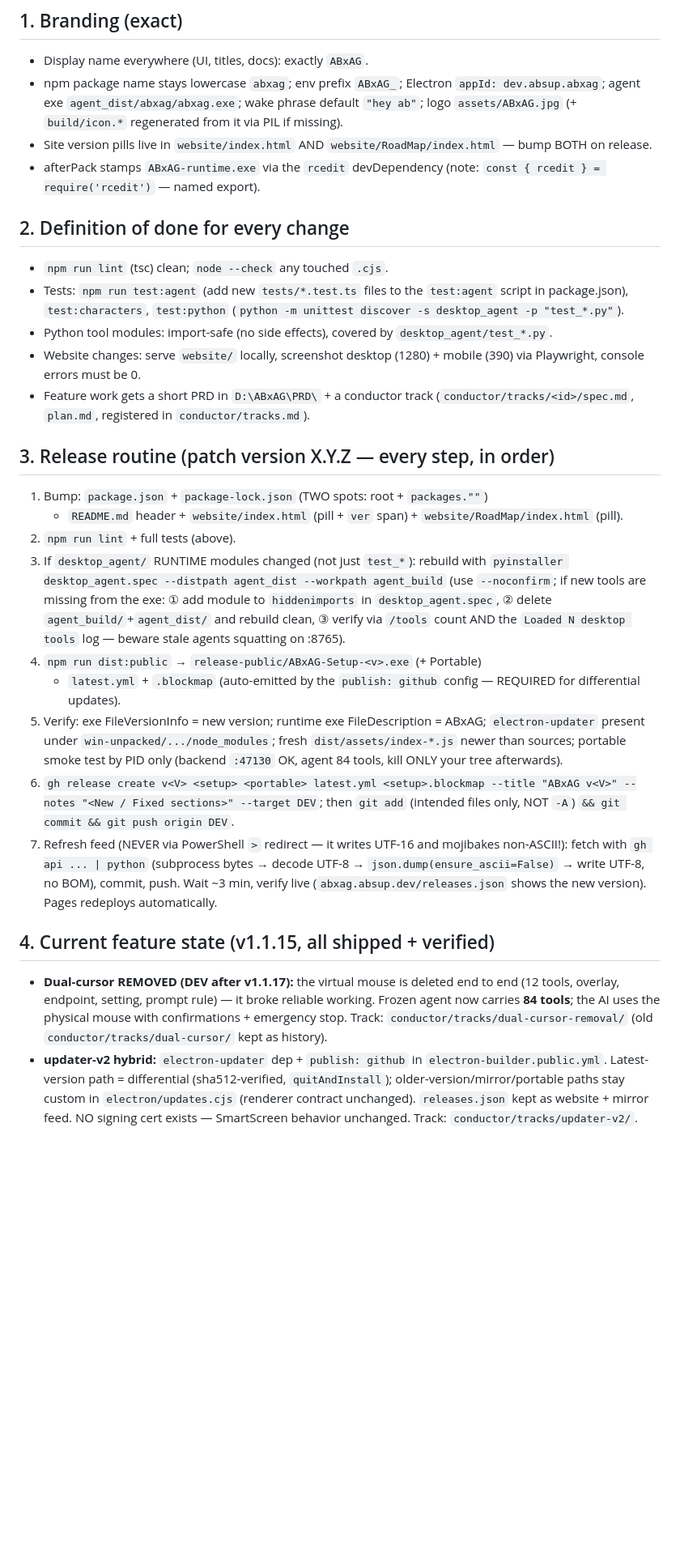
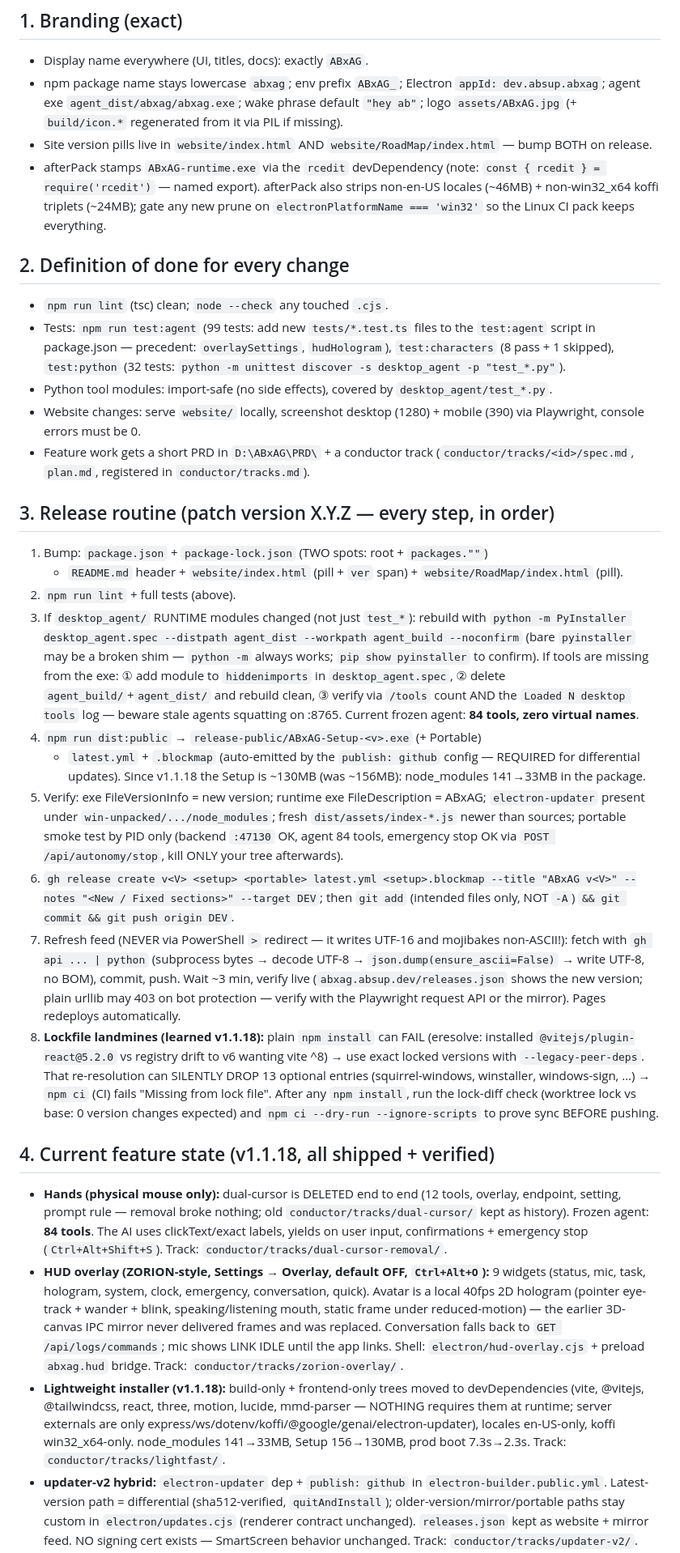
Before and after one commit to ABxAG/ABxAG, a Markdown page: HANDOFF.md, the part around one of its changes. Shown at 81% size. Drawn GitHub-style; blank space fills up the shorter version.

Commit message:
docs(handoff): sync session state to v1.1.18

```diff
--- a/HANDOFF.md
+++ b/HANDOFF.md
@@ -49,14 +58,19 @@ Site pages (all PascalCase): `/DownLoad/`, `/RoadMap/` (+ `/`, static
 - Site version pills live in `website/index.html` AND
   `website/RoadMap/index.html` — bump BOTH on release.
 - afterPack stamps `ABxAG-runtime.exe` via the `rcedit` devDependency
-  (note: `const { rcedit } = require('rcedit')` — named export).
+  (note: `const { rcedit } = require('rcedit')` — named export). afterPack
+  also strips non-en-US locales (~46MB) + non-win32_x64 koffi triplets
+  (~24MB); gate any new prune on `electronPlatformName === 'win32'` so the
+  Linux CI pack keeps everything.
 
 ## 2. Definition of done for every change
 
 - `npm run lint` (tsc) clean; `node --check` any touched `.cjs`.
-- Tests: `npm run test:agent` (add new `tests/*.test.ts` files to the
-  `test:agent` script in package.json), `test:characters`, `test:python`
-  (`python -m unittest discover -s desktop_agent -p "test_*.py"`).
+- Tests: `npm run test:agent` (99 tests: add new `tests/*.test.ts` files to
+  the `test:agent` script in package.json — precedent: `overlaySettings`,
+  `hudHologram`), `test:characters` (8 pass + 1 skipped),
+  `test:python` (32 tests: `python -m unittest discover -s desktop_agent
+  -p "test_*.py"`).
 - Python tool modules: import-safe (no side effects), covered by
   `desktop_agent/test_*.py`.
 - Website changes: serve `website/` locally, screenshot desktop (1280) +
@@ -72,20 +86,23 @@ Site pages (all PascalCase): `/DownLoad/`, `/RoadMap/` (+ `/`, static
    `website/RoadMap/index.html` (pill).
 2. `npm run lint` + full tests (above).
 3. If `desktop_agent/` RUNTIME modules changed (not just `test_*`): rebuild
-   with `pyinstaller desktop_agent.spec --distpath agent_dist --workpath
-   agent_build` (use `--noconfirm`; if new tools are missing from the exe:
-   ① add module to `hiddenimports` in `desktop_agent.spec`, ② delete
-   `agent_build/`+`agent_dist/` and rebuild clean, ③ verify via `/tools`
-   count AND the `Loaded N desktop tools` log — beware stale agents
-   squatting on :8765).
+   with `python -m PyInstaller desktop_agent.spec --distpath agent_dist
+   --workpath agent_build --noconfirm` (bare `pyinstaller` may be a broken
+   shim — `python -m` always works; `pip show pyinstaller` to confirm).
+   If tools are missing from the exe: ① add module to `hiddenimports` in
+   `desktop_agent.spec`, ② delete `agent_build/`+`agent_dist/` and rebuild
+   clean, ③ verify via `/tools` count AND the `Loaded N desktop tools`
+   log — beware stale agents squatting on :8765. Current frozen agent:
+   **84 tools, zero virtual names**.
 4. `npm run dist:public` → `release-public/ABxAG-Setup-<v>.exe` (+ Portable)
    + `latest.yml` + `.blockmap` (auto-emitted by the `publish: github`
-   config — REQUIRED for differential updates).
+   config — REQUIRED for differential updates). Since v1.1.18 the Setup is
+   ~130MB (was ~156MB): node_modules 141→33MB in the package.
 5. Verify: exe FileVersionInfo = new version; runtime exe FileDescription =
    ABxAG; `electron-updater` present under `win-unpacked/.../node_modules`;
    fresh `dist/assets/index-*.js` newer than sources; portable smoke test by
-   PID only (backend `:47130` OK, agent 84 tools, kill ONLY your tree
-   afterwards).
+   PID only (backend `:47130` OK, agent 84 tools, emergency stop OK via
+   `POST /api/autonomy/stop`, kill ONLY your tree afterwards).
 6. `gh release create v<V> <setup> <portable> latest.yml <setup>.blockmap
    --title "ABxAG v<V>" --notes "<New / Fixed sections>" --target DEV`;
    then `git add` (intended files only, NOT `-A`) `&& git commit && git push
@@ -94,17 +111,41 @@ Site pages (all PascalCase): `/DownLoad/`, `/RoadMap/` (+ `/`, static
    mojibakes non-ASCII!): fetch with `gh api ... | python` (subprocess bytes
    → decode UTF-8 → `json.dump(ensure_ascii=False)` → write UTF-8, no BOM),
    commit, push. Wait ~3 min, verify live
-   (`abxag.absup.dev/releases.json` shows the new version). Pages redeploys
-   automatically.
+   (`abxag.absup.dev/releases.json` shows the new version; plain urllib may
+   403 on bot protection — verify with the Playwright request API or the
+   mirror). Pages redeploys automatically.
+8. **Lockfile landmines (learned v1.1.18):** plain `npm install` can FAIL
+   (eresolve: installed `@vitejs/plugin-react@5.2.0` vs registry drift to
+   v6 wanting vite ^8) → use exact locked versions with
+   `--legacy-peer-deps`. That re-resolution can SILENTLY DROP 13 optional
+   entries (squirrel-windows, winstaller, windows-sign, …) → `npm ci` (CI)
+   fails "Missing from lock file". After any `npm install`, run the
+   lock-diff check (worktree lock vs base: 0 version changes expected) and
+   `npm ci --dry-run --ignore-scripts` to prove sync BEFORE pushing.
 
-## 4. Current feature state (v1.1.15, all shipped + verified)
+## 4. Current feature state (v1.1.18, all shipped + verified)
 
-- **Dual-cursor REMOVED (DEV after v1.1.17):** the virtual mouse is deleted
-  end to end (12 tools, overlay, endpoint, setting, prompt rule) — it broke
-  reliable working. Frozen agent now carries **84 tools**; the AI uses the
-  physical mouse with confirmations + emergency stop.
-  Track: `conductor/tracks/dual-cursor-removal/` (old
-  `conductor/tracks/dual-cursor/` kept as history).
+- **Hands (physical mouse only):** dual-cursor is DELETED end to end (12
+  tools, overlay, endpoint, setting, prompt rule — removal broke nothing;
+  old `conductor/tracks/dual-cursor/` kept as history). Frozen agent: **84
+  tools**. The AI uses clickText/exact labels, yields on user input,
+  confirmations + emergency stop (`Ctrl+Alt+Shift+S`).
+  Track: `conductor/tracks/dual-cursor-removal/`.
+- **HUD overlay (ZORION-style, Settings → Overlay, default OFF,
+  `Ctrl+Alt+O`):** 9 widgets (status, mic, task, hologram, system, clock,
+  emergency, conversation, quick). Avatar is a local 40fps 2D hologram
+  (pointer eye-track + wander + blink, speaking/listening mouth, static
+  frame under reduced-motion) — the earlier 3D-canvas IPC mirror never
+  delivered frames and was replaced. Conversation falls back to
+  `GET /api/logs/commands`; mic shows LINK IDLE until the app links.
+  Shell: `electron/hud-overlay.cjs` + preload `abxag.hud` bridge.
+  Track: `conductor/tracks/zorion-overlay/`.
+- **Lightweight installer (v1.1.18):** build-only + frontend-only trees
+  moved to devDependencies (vite, @vitejs, @tailwindcss, react, three,
+  motion, lucide, mmd-parser — NOTHING requires them at runtime; server
+  externals are only express/ws/dotenv/koffi/@google/genai/electron-updater),
+  locales en-US-only, koffi win32_x64-only. node_modules 141→33MB, Setup
+  156→130MB, prod boot 7.3s→2.3s. Track: `conductor/tracks/lightfast/`.
 - **updater-v2 hybrid:** `electron-updater` dep + `publish: github` in
   `electron-builder.public.yml`. Latest-version path = differential
   (sha512-verified, `quitAndInstall`); older-version/mirror/portable paths
```
Also changed, not shown: other parts of HANDOFF.md (+76 -53 lines).
